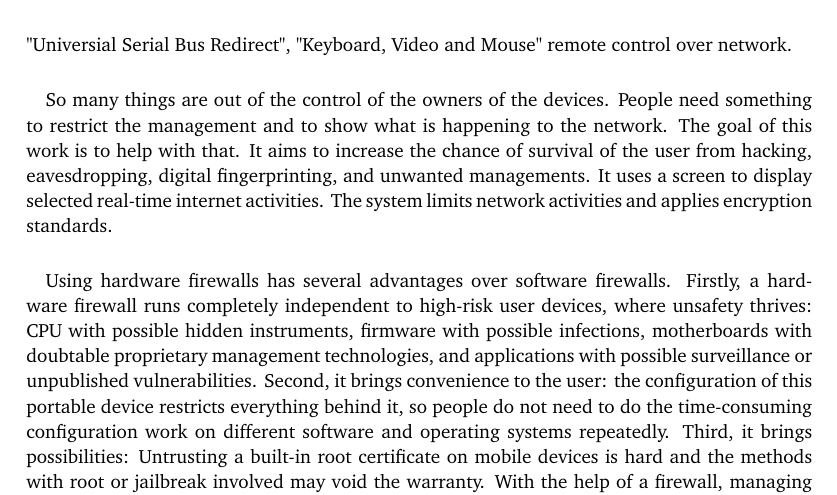
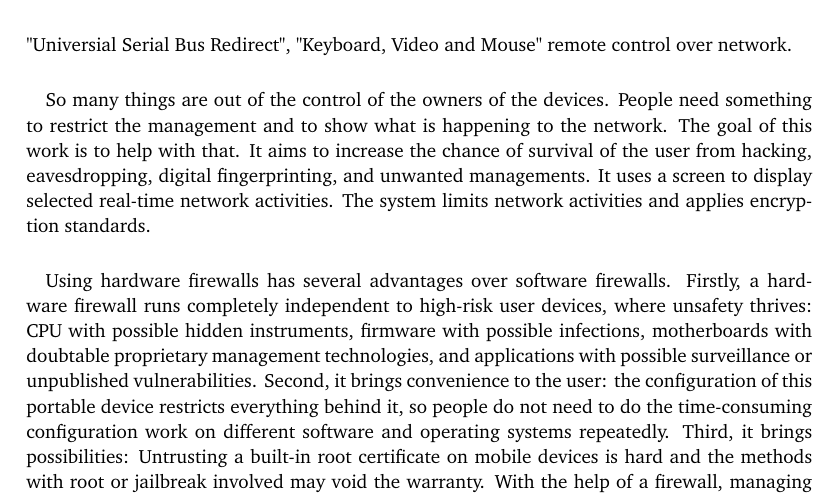
Before and after one commit to YongBinnnnnnnnnnnnnnnnnnnnnnnnnnnnnnnnn/hood, a LaTeX thesis (paper/paper.tex): part of page 18 of 72, cut so that both start at the same text. Compiled offline with pdfLaTeX.

Commit message:
Update paper.tex

```diff
--- a/paper/paper.tex
+++ b/paper/paper.tex
@@ -79,7 +79,7 @@ With the development of surveillance and management tools, people are losing con
 \end{table}
 Based on the facts above, some devices are naturally born with surveillance abilities. For example, smartphones and smart speakers are both able to hear voices and communicate with the internet. Most people do not have the skills to investigate and monitor what they actually uploaded to a remote server. To be able to respond to "Hi, Siri." or "Hey, Alexa.", devices have to process every sound they receive when they are quiet. Some are even worse: Intel Management Engine (Intel ME) or Intel Converged Security and Management Engine (Intel CSME) and Intel Active Management Technology (Intel AMT) for example. It's obvious that they are made for management, a function that is unnecessary to most individual owners. According to their official documents. "its power stats are independent" means that simply powering off the computer could not stop this management. "up before the main operating system" means that most users could not even notice it and could do nothing about it, and if something goes wrong, people cannot fix it by simply reinstalling operating system. It can access "LAN/Wireless LAN", check \cref{lst:facts}. "present on most Intel platforms, including client consumer and commercial systems, workstations, servers, and IoT (Internet of Things) products." means there is almost no escape in their ecosystem. The details of its documents also show the capability to tunnel remote commands (Serial Over Local-Area Network), the capability of accessing local storage "Universial Serial Bus Redirect", "Keyboard, Video and Mouse" remote control over network.
 \paragraph{}
-So many things are out of the control of the owners of the devices. People need something to restrict the management and to show what is happening to the network. The goal of this work is to help with that. It aims to increase the chance of survival of the user from hacking, eavesdropping, digital fingerprinting, and unwanted managements. It uses a screen to display selected real-time internet activities. The system limits network activities and applies encryption standards.
+So many things are out of the control of the owners of the devices. People need something to restrict the management and to show what is happening to the network. The goal of this work is to help with that. It aims to increase the chance of survival of the user from hacking, eavesdropping, digital fingerprinting, and unwanted managements. It uses a screen to display selected real-time network activities. The system limits network activities and applies encryption standards.
 \paragraph{}
 Using hardware firewalls has several advantages over software firewalls. Firstly, a hardware firewall runs completely independent to high-risk user devices, where unsafety thrives: CPU with possible hidden instruments, firmware with possible infections, motherboards with doubtable proprietary management technologies, and applications with possible surveillance or unpublished vulnerabilities. Second, it brings convenience to the user: the configuration of this portable device restricts everything behind it, so people do not need to do the time-consuming configuration work on different software and operating systems repeatedly. Third, it brings possibilities: Untrusting a built-in root certificate on mobile devices is hard and the methods with root or jailbreak involved may void the warranty. With the help of a firewall, managing certificates is no longer a problem.
 \paragraph{}
```
